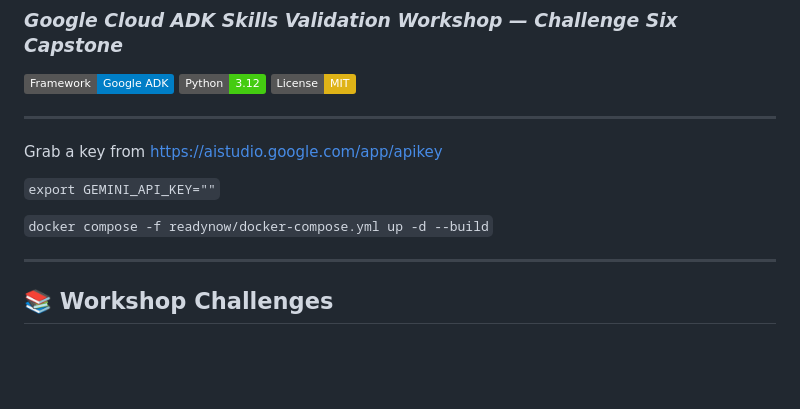
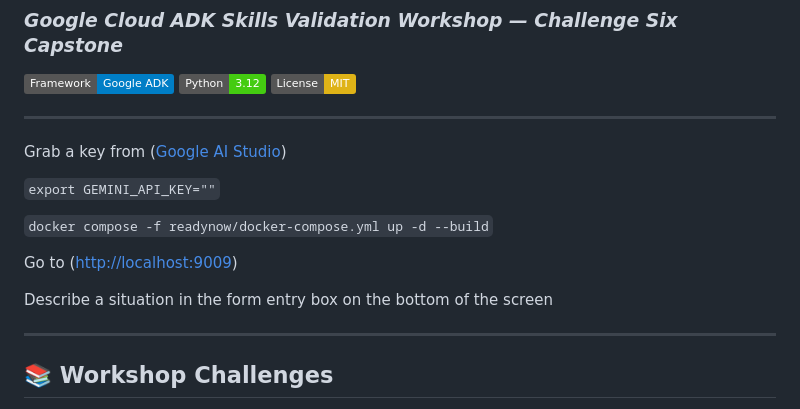
Before and after one commit to nathanverrill/agent-patterns-google-adk, a Markdown page: README.md, the part around the change. GitHub-like rendering; badges without logos; blank space fills up the shorter version.

Commit message:
Improve README instructions and formatting
Updated links in README for clarity and added instructions.

```diff
--- a/README.md
+++ b/README.md
@@ -10,11 +10,15 @@ Nathan Verrill, June 2026
 
 ---
 
-Grab a key from https://aistudio.google.com/app/apikey
+Grab a key from ([Google AI Studio](https://aistudio.google.com/app/apikey))
 
 `export GEMINI_API_KEY=""`
 
 `docker compose -f readynow/docker-compose.yml up -d --build`
+
+Go to ([http://localhost:9009](http://localhost:9009))
+
+Describe a situation in the form entry box on the bottom of the screen
 
 ---
 
```
